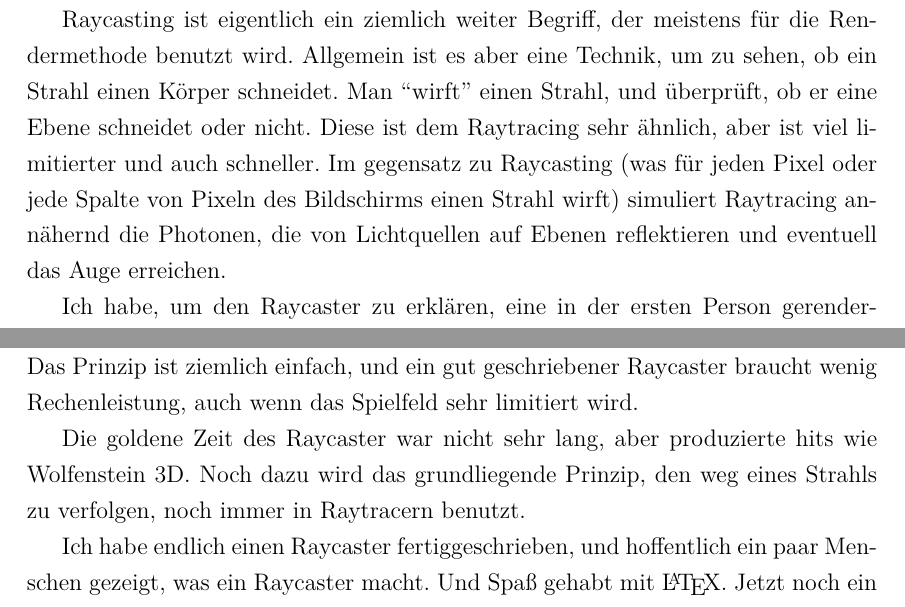
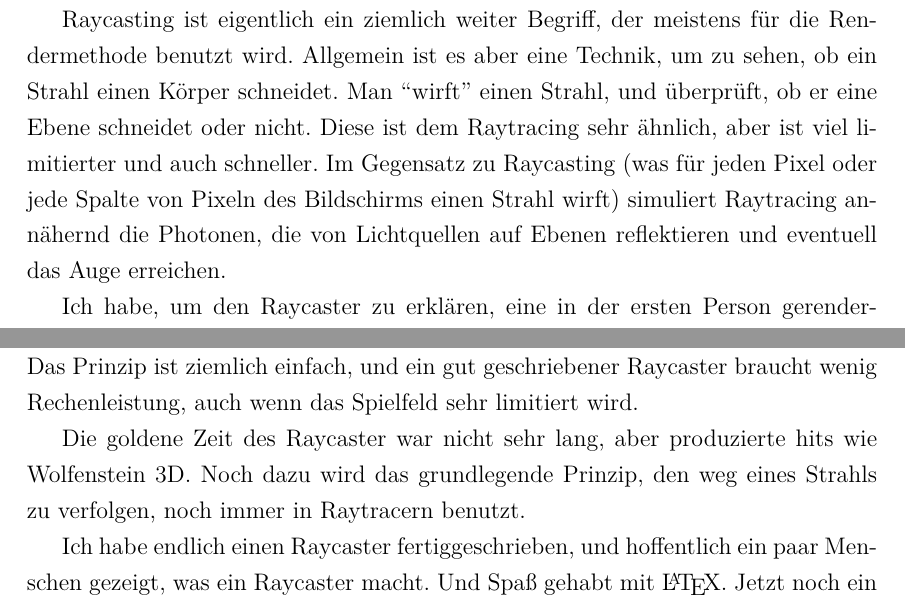
Before and after one commit to agwilt/school, a LaTeX thesis (raycaster/LaTeX/Informatik_GK_2015_BS_Andreas.Gwilt.tex): two parts of pages 3 and 17 of 18, joined at a grey line, cut so that both start at the same text. Compiled offline with pdfLaTeX.

Commit message:
Fix speling

```diff
--- a/raycaster/LaTeX/Informatik_GK_2015_BS_Andreas.Gwilt.tex
+++ b/raycaster/LaTeX/Informatik_GK_2015_BS_Andreas.Gwilt.tex
@@ -42,7 +41,7 @@
 \section{Was ist ein Raycaster?}
 Ein Raycaster ist eine Rendermethode, die eine pseudo-3D Welt basierend auf einem 2D Spielfeld rendert\cite{scratch}.
 
-Raycasting ist eigentlich ein ziemlich weiter Begriff, der meistens für die Rendermethode benutzt wird. Allgemein ist es aber eine Technik, um zu sehen, ob ein Strahl einen Körper schneidet. Man ``wirft'' einen Strahl, und überprüft, ob er eine Ebene schneidet oder nicht. Diese ist dem Raytracing sehr ähnlich, aber ist viel limitierter und auch schneller. Im gegensatz zu Raycasting (was für jeden Pixel oder jede Spalte von Pixeln des Bildschirms einen Strahl wirft) simuliert Raytracing annähernd die Photonen, die von Lichtquellen auf Ebenen reflektieren und eventuell das Auge erreichen.
+Raycasting ist eigentlich ein ziemlich weiter Begriff, der meistens für die Rendermethode benutzt wird. Allgemein ist es aber eine Technik, um zu sehen, ob ein Strahl einen Körper schneidet. Man ``wirft'' einen Strahl, und überprüft, ob er eine Ebene schneidet oder nicht. Diese ist dem Raytracing sehr ähnlich, aber ist viel limitierter und auch schneller. Im Gegensatz zu Raycasting (was für jeden Pixel oder jede Spalte von Pixeln des Bildschirms einen Strahl wirft) simuliert Raytracing annähernd die Photonen, die von Lichtquellen auf Ebenen reflektieren und eventuell das Auge erreichen.
 
 Ich habe, um den Raycaster zu erklären, eine in der ersten Person gerenderten Version von Conways \textit{Spiel des Lebens}\cite{life} geschrieben, die einen Raycaster zum rendern benutzt. In dieser Facharbeit werde ich die Funktionsweise des Raycasters erklären.
 
@@ -422,7 +421,7 @@ Und schließlich \texttt{cast()} selber:
 \mychapter{3}{Schlussteil}
 Jetzt habe ich hoffentlich verständlich erklärt, genau wie ein Raycaster funktioniert. Das Prinzip ist ziemlich einfach, und ein gut geschriebener Raycaster braucht wenig Rechenleistung, auch wenn das Spielfeld sehr limitiert wird.
 
-Die goldene Zeit des Raycaster war nicht sehr lang, aber produzierte hits wie Wolfenstein 3D. Noch dazu wird das grundliegende Prinzip, den weg eines Strahls zu verfolgen, noch immer in Raytracern benutzt.
+Die goldene Zeit des Raycaster war nicht sehr lang, aber produzierte hits wie Wolfenstein 3D. Noch dazu wird das grundlegende Prinzip, den weg eines Strahls zu verfolgen, noch immer in Raytracern benutzt.
 
 Ich habe endlich einen Raycaster fertiggeschrieben, und hoffentlich ein paar Menschen gezeigt, was ein Raycaster macht. Und Spaß gehabt mit \LaTeX. Jetzt noch ein paar Quellen:
 \endgroup
```
Also changed, not shown: raycaster/LaTeX/Informatik_GK_2015_BS_Andreas.Gwilt.pdf, raycaster/LaTeX/Informatik_GK_2015_BS_Andreas.Gwilt.tex (9 more changed lines).
